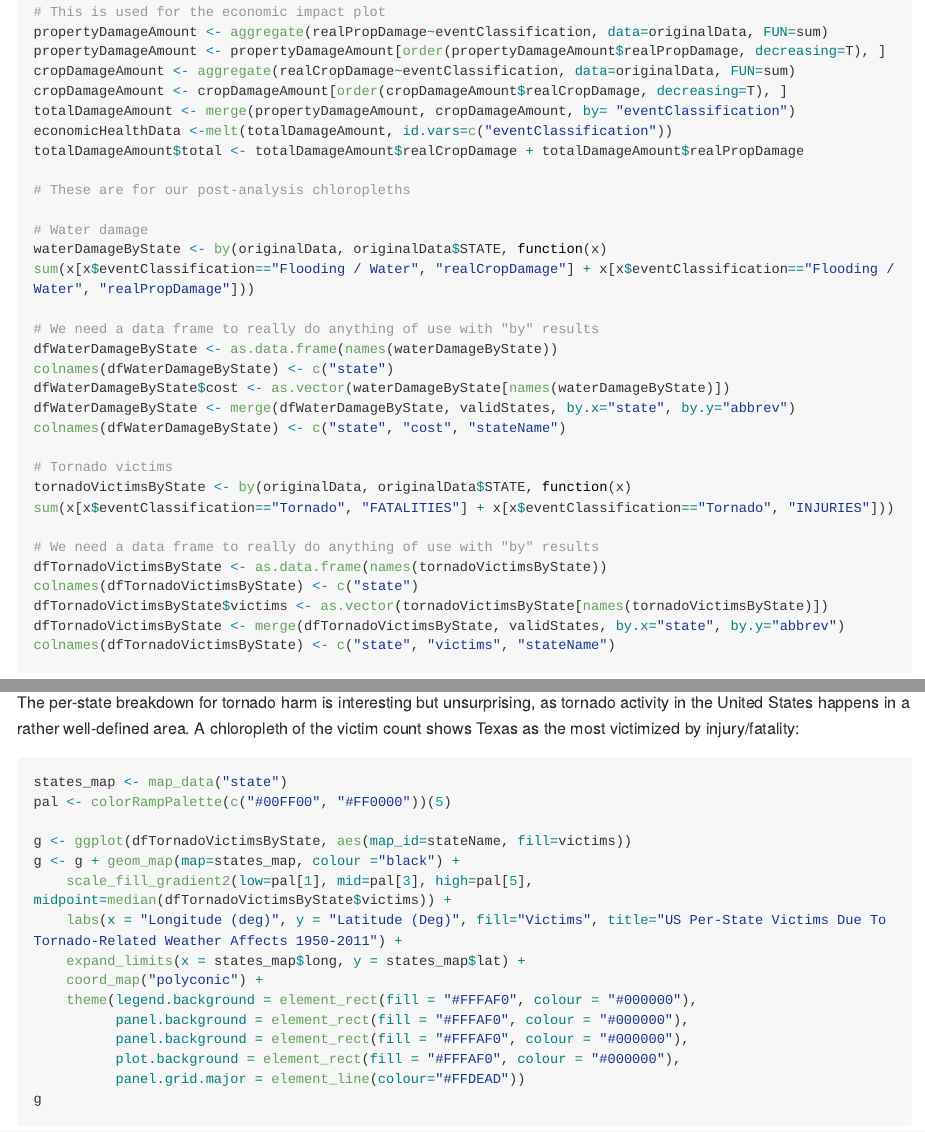
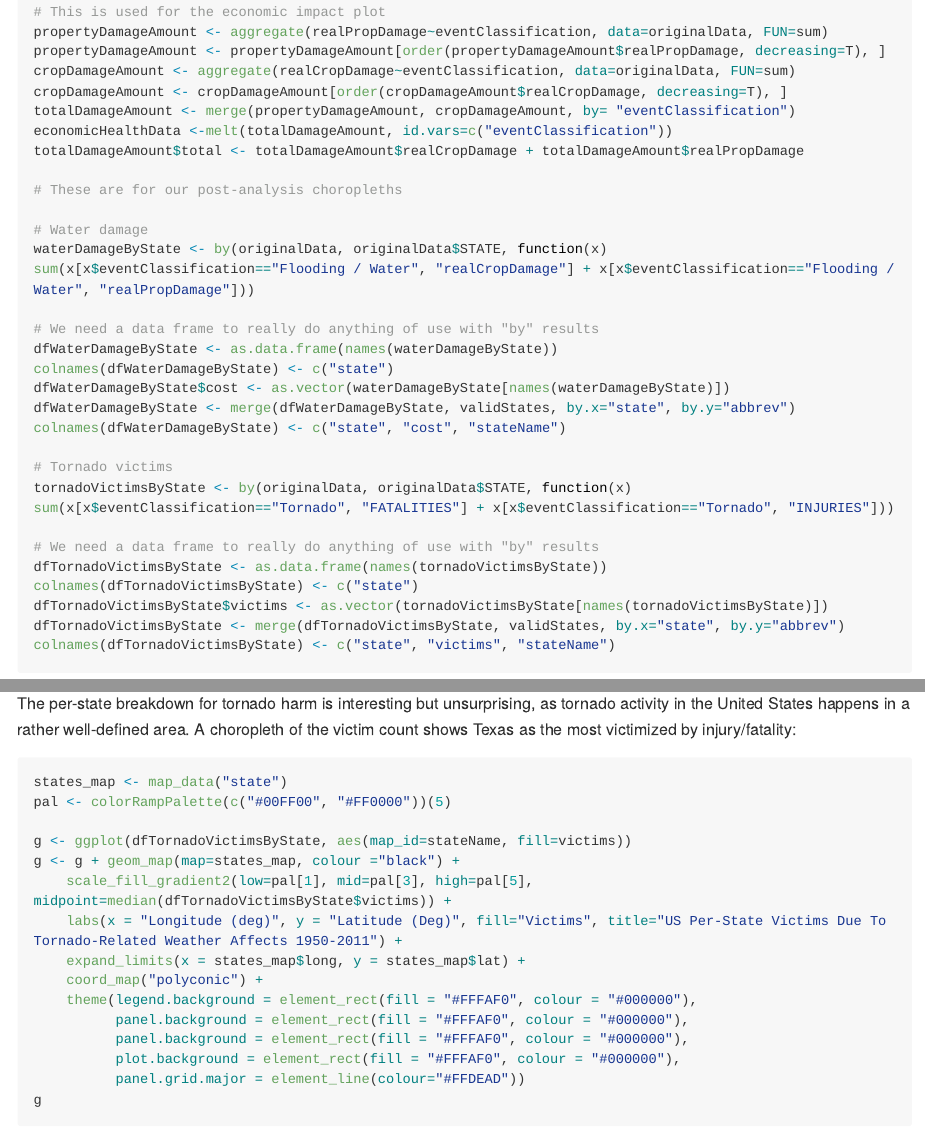
Before and after one commit to SDMitchell/Reproducible-Research-Project-2, an R Markdown document (NOAA.Rmd): the page in a window 1100 px wide, from 5500 px down before the commit and from 5520 px down after it, so that both start at the same text, and a second part further down, joined at a grey line. The pictures show the output file NOAA.md that the author committed with the source, drawn offline in the style of GitHub; long lines of code are wrapped.

Commit message:
Fixed a rather egregious spelling mistake.

````diff
--- a/NOAA.Rmd
+++ b/NOAA.Rmd
@@ -211,7 +213,7 @@ totalDamageAmount <- merge(propertyDamageAmount, cropDamageAmount, by= "eventCla
 economicHealthData <-melt(totalDamageAmount, id.vars=c("eventClassification"))
 totalDamageAmount$total <- totalDamageAmount$realCropDamage + totalDamageAmount$realPropDamage
 
-# These are for our post-analysis chloropleths
+# These are for our post-analysis choropleths
 
 # Water damage
 waterDamageByState <- by(originalData, originalData$STATE, function(x) sum(x[x$eventClassification=="Flooding / Water", "realCropDamage"] + x[x$eventClassification=="Flooding / Water", "realPropDamage"]))
@@ -261,7 +265,7 @@ g <- g + geom_bar(stat="identity", aes(fill=variable), colour="black") +
 victimCount[order(victimCount$total, decreasing=T), ]
 ```
 
-The per-state breakdown for tornado harm is interesting but unsurprising, as tornado activity in the United States happens in a rather well-defined area. A chloropleth of the victim count shows Texas as the most victimized by injury/fatality:
+The per-state breakdown for tornado harm is interesting but unsurprising, as tornado activity in the United States happens in a rather well-defined area. A choropleth of the victim count shows Texas as the most victimized by injury/fatality:
 
 ```{r Tornado Victim Count, fig.width=12}
 states_map <- map_data("state")
````
Also changed, not shown: NOAA.html, NOAA.md, NOAA_files/figure-html/Economic Impact choropleth-1.png (added), NOAA.Rmd (10 more changed lines).
